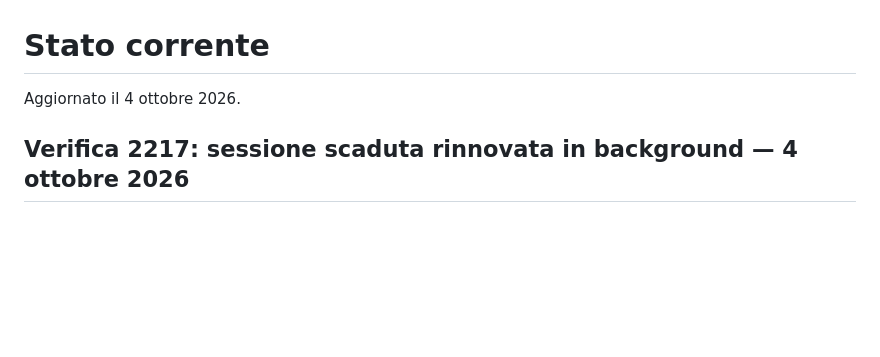
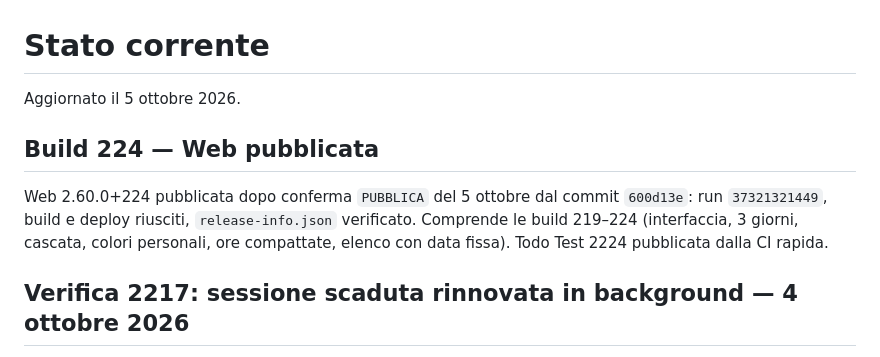
Before and after one commit to gpmerola/deterministic-todo, a Markdown page: STATUS.md, the part around the change. GitHub-like rendering; blank space fills up the shorter version.

Commit message:
Record Web 224 publication
Co-Authored-By: Claude Opus 5.5 <noreply@anthropic.com>

```diff
--- a/STATUS.md
+++ b/STATUS.md
@@ -1,6 +1,14 @@
 # Stato corrente
 
-Aggiornato il 4 ottobre 2026.
+Aggiornato il 5 ottobre 2026.
+
+## Build 224 — Web pubblicata
+
+Web 2.60.0+224 pubblicata dopo conferma `PUBBLICA` del 5 ottobre dal commit
+`600d13e`: run `37321321449`, build e deploy riusciti, `release-info.json`
+verificato. Comprende le build 219–224 (interfaccia, 3 giorni, cascata,
+colori personali, ore compattate, elenco con data fissa). Todo Test 2224
+pubblicata dalla CI rapida.
 
 ## Verifica 2217: sessione scaduta rinnovata in background — 4 ottobre 2026
 
```
Also changed, not shown: TODO_NEXT.md (+1 -1 lines).
